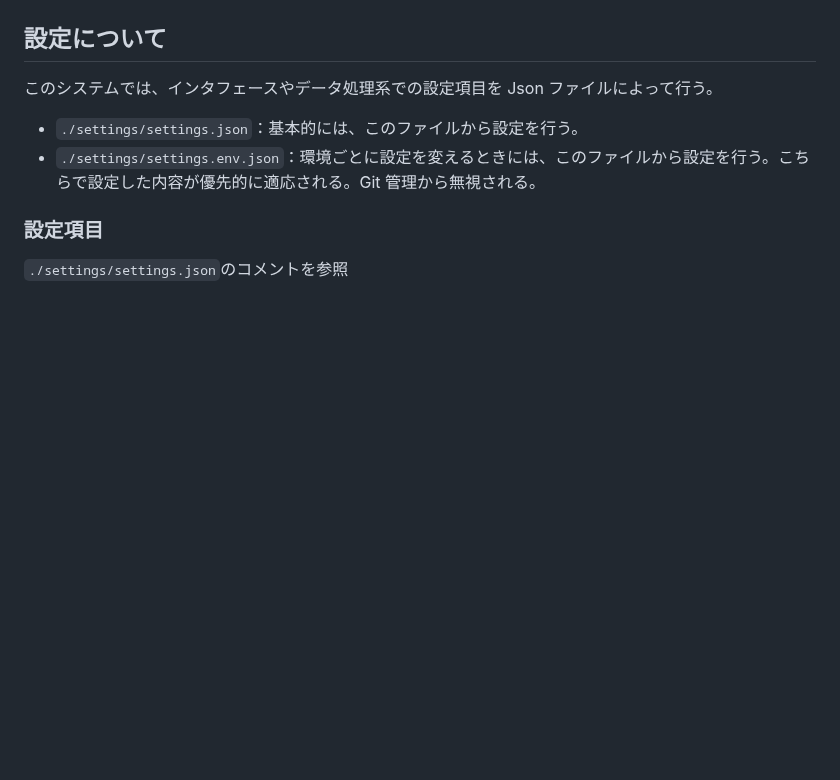
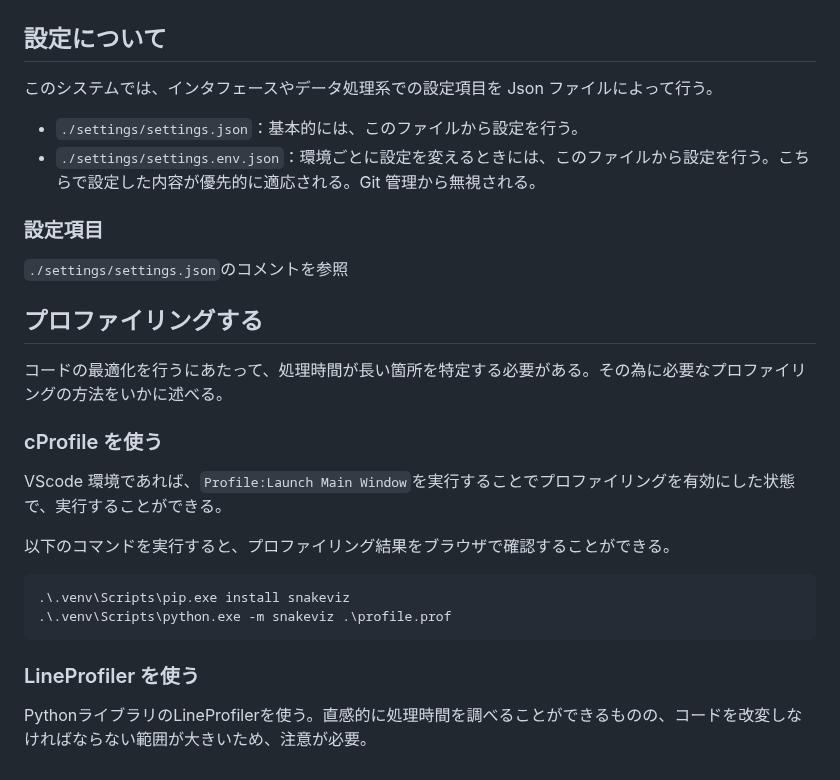
Before and after one commit to hashin2425/SolarCarSensorMonitor, a Markdown page: README.md, the part around the change. Rendered like a GitHub page; blank space fills up the shorter version.

Commit message:
[Chore] Cprofileによるプロファイリング構成を追加

````diff
--- a/README.md
+++ b/README.md
@@ -86,3 +86,22 @@ function exp(){
 ### 設定項目
 
 `./settings/settings.json`のコメントを参照
+
+## プロファイリングする
+
+コードの最適化を行うにあたって、処理時間が長い箇所を特定する必要がある。その為に必要なプロファイリングの方法をいかに述べる。
+
+### cProfile を使う
+
+VScode 環境であれば、`Profile:Launch Main Window`を実行することでプロファイリングを有効にした状態で、実行することができる。
+
+以下のコマンドを実行すると、プロファイリング結果をブラウザで確認することができる。
+
+```sh
+.\.venv\Scripts\pip.exe install snakeviz
+.\.venv\Scripts\python.exe -m snakeviz .\profile.prof
+```
+
+### LineProfiler を使う
+
+PythonライブラリのLineProfilerを使う。直感的に処理時間を調べることができるものの、コードを改変しなければならない範囲が大きいため、注意が必要。
````
